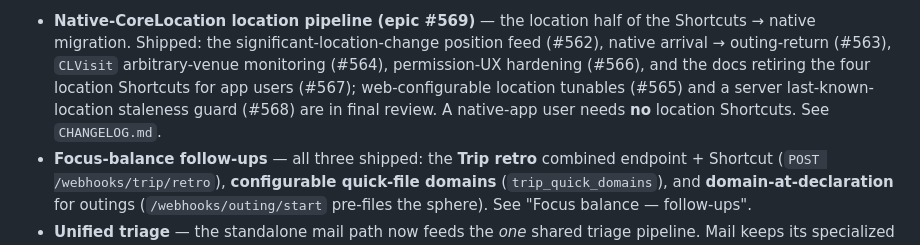
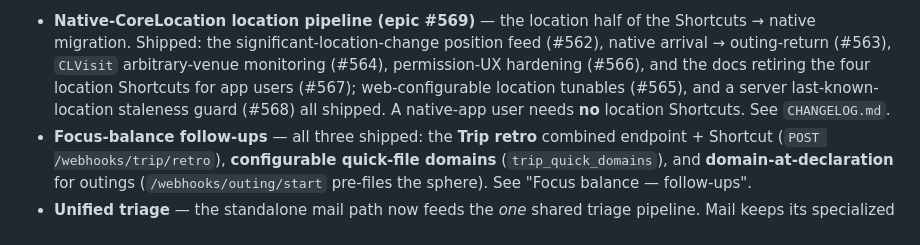
Before and after one commit to jawsthegame/prefrontal, a Markdown page: ROADMAP.md, the part around the change. Rendered like a GitHub page.

```diff
--- a/ROADMAP.md
+++ b/ROADMAP.md
@@ -43,8 +43,8 @@ closeout, consolidation, and a few net-new surfaces.
   Shortcuts → native migration. Shipped: the significant-location-change position
   feed (#562), native arrival → outing-return (#563), `CLVisit` arbitrary-venue
   monitoring (#564), permission-UX hardening (#566), and the docs retiring the four
-  location Shortcuts for app users (#567); web-configurable location tunables (#565)
-  and a server last-known-location staleness guard (#568) are in final review. A
+  location Shortcuts for app users (#567); web-configurable location tunables (#565),
+  and a server last-known-location staleness guard (#568) all shipped. A
   native-app user needs **no** location Shortcuts. See `CHANGELOG.md`.
 - **Focus-balance follow-ups** — all three shipped: the **Trip retro** combined
   endpoint + Shortcut (`POST /webhooks/trip/retro`), **configurable quick-file
```
Also changed, not shown: docs/deployment.md (+1 -1 lines), docs/guide.md (+9 -6 lines).
